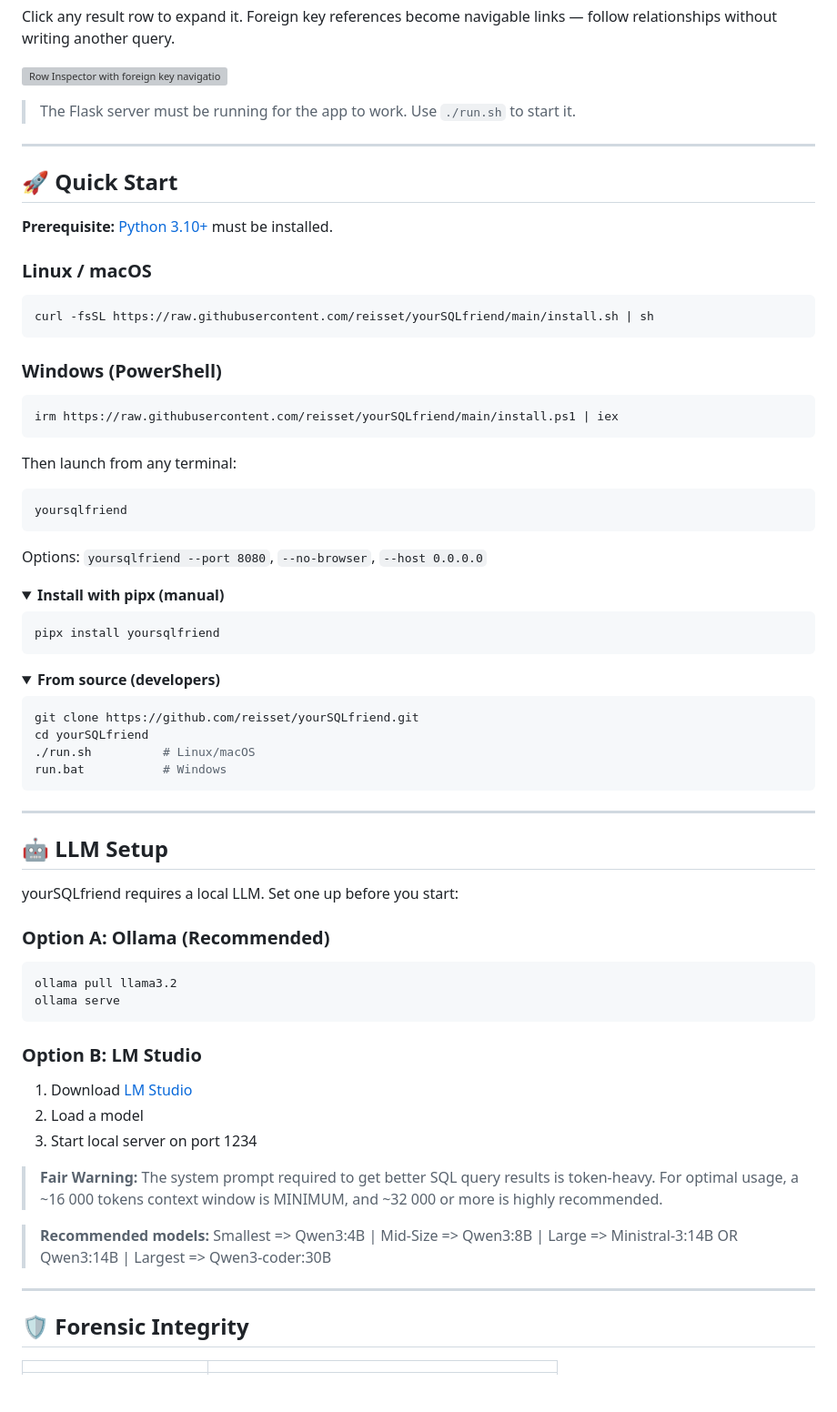
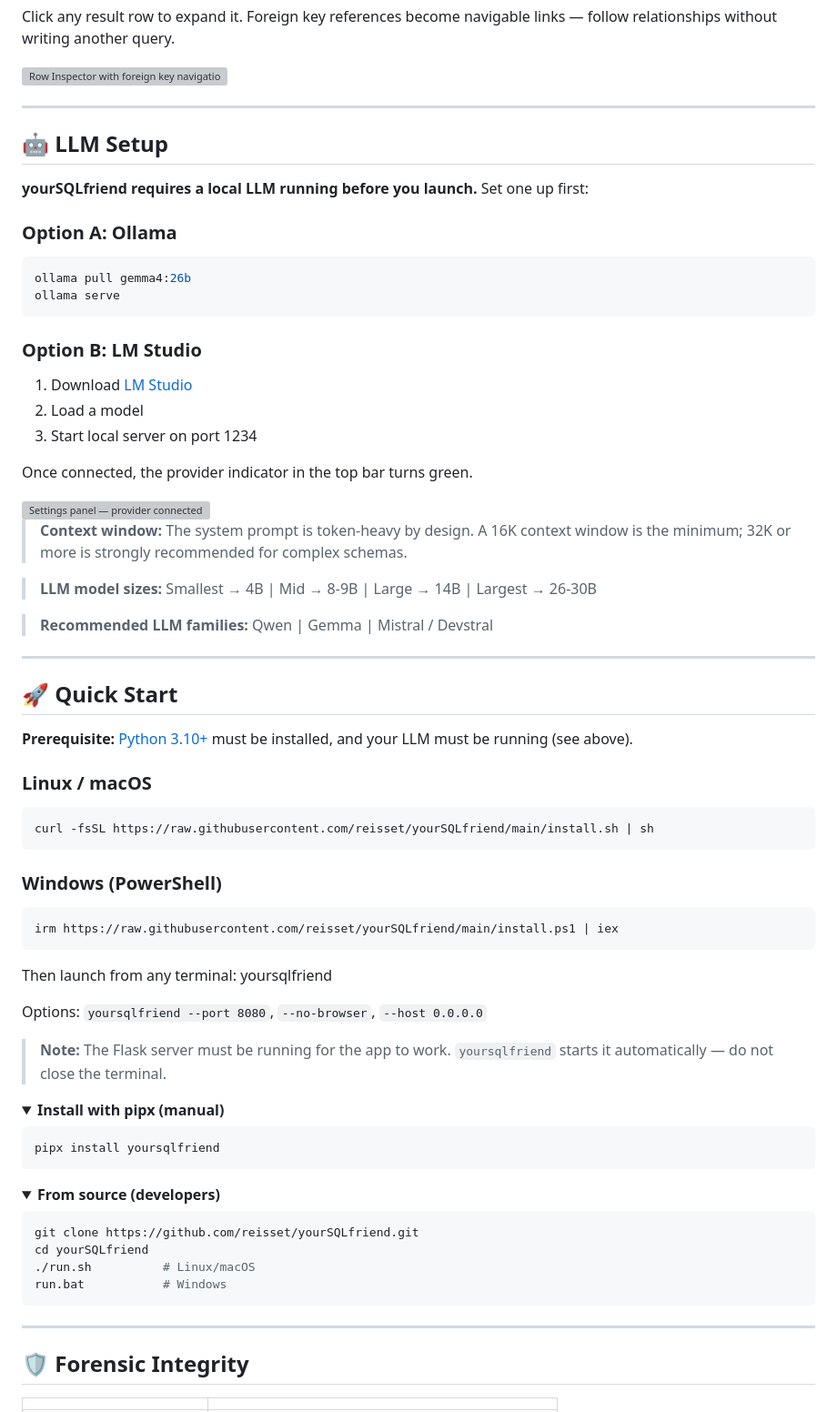
Before and after one commit to reisset/yourSQLfriend, a Markdown page: README.md, the part around one of its changes. Shown at 91% size. GitHub-like rendering; folded sections open; blank space fills up the shorter version; grey boxes are pictures that could not be loaded.

Commit message:
Update README.md
polish readme + hero

````diff
--- a/README.md
+++ b/README.md
@@ -54,14 +59,40 @@ Click any result row to expand it. Foreign key references become navigable links
 
 </details>
 
-> The Flask server must be running for the app to work. Use `./run.sh` to start it.
+---
 
+## 🤖 LLM Setup
+
+**yourSQLfriend requires a local LLM running before you launch.** Set one up first:
+
+### Option A: Ollama
+
+```bash
+ollama pull gemma4:26b
+ollama serve
+```
+
+### Option B: LM Studio
+
+1. Download [LM Studio](https://lmstudio.ai)
+2. Load a model
+3. Start local server on port 1234
+
+Once connected, the provider indicator in the top bar turns green.
+
+<img width="451" alt="Settings panel — provider connected" src="https://github.com/user-attachments/assets/f7b78356-daaf-468e-86f8-8326ba7adff5" />
+
+> **Context window:** The system prompt is token-heavy by design. A 16K context window is the minimum; 32K or more is strongly recommended for complex schemas.
+
+> **LLM model sizes:** Smallest → 4B | Mid → 8-9B | Large → 14B | Largest → 26-30B
+
+> **Recommended LLM families:** Qwen | Gemma | Mistral / Devstral
 
 ---
 
 ## 🚀 Quick Start
 
-**Prerequisite:** [Python 3.10+](https://python.org) must be installed.
+**Prerequisite:** [Python 3.10+](https://python.org) must be installed, and your LLM must be running (see above).
 
 ### Linux / macOS
 
@@ -75,13 +106,11 @@ curl -fsSL https://raw.githubusercontent.com/reisset/yourSQLfriend/main/install.
 irm https://raw.githubusercontent.com/reisset/yourSQLfriend/main/install.ps1 | iex
 ```
 
-Then launch from any terminal:
-
-```
-yoursqlfriend
-```
+Then launch from any terminal: yoursqlfriend
 
 Options: `yoursqlfriend --port 8080`, `--no-browser`, `--host 0.0.0.0`
+
+> **Note:** The Flask server must be running for the app to work. `yoursqlfriend` starts it automatically — do not close the terminal.
 
 <details>
 <summary><strong>Install with pipx (manual)</strong></summary>
@@ -106,30 +135,6 @@ run.bat           # Windows
 
 ---
 
-## 🤖 LLM Setup
-
-yourSQLfriend requires a local LLM. Set one up before you start:
-
-### Option A: Ollama (Recommended)
-
-```bash
-ollama pull llama3.2
-ollama serve
-```
-
-### Option B: LM Studio
-
-1. Download [LM Studio](https://lmstudio.ai)
-2. Load a model
-3. Start local server on port 1234
-
-> **Fair Warning:** The system prompt required to get better SQL query results is token-heavy. For optimal usage, a ~16 000 tokens context window is MINIMUM, and ~32 000 or more is highly recommended.
-
-> **Recommended models:** Smallest => Qwen3:4B | Mid-Size => Qwen3:8B | Large => Ministral-3:14B OR Qwen3:14B | Largest => Qwen3-coder:30B
-
-
----
-
 ## 🛡️ Forensic Integrity
 
 | | |
````
Also changed, not shown: other parts of README.md (+17 -9 lines).
